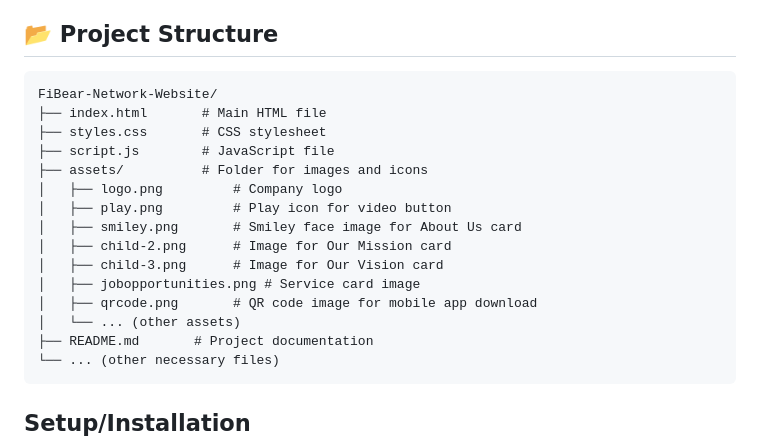
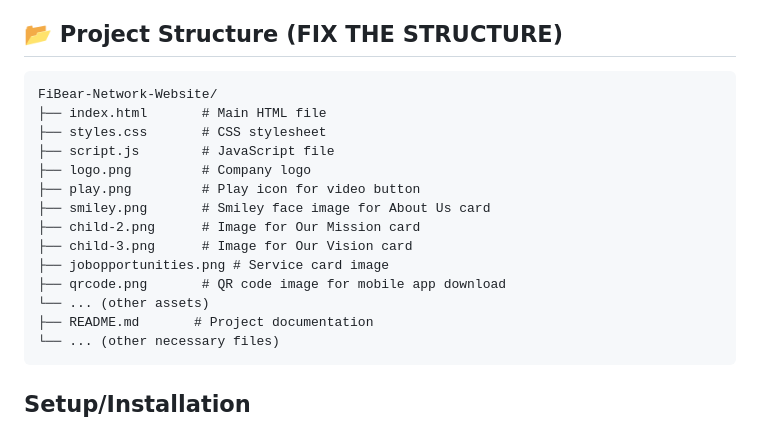
Before and after one commit to dy2zz/Capstone-, a Markdown page: README.md, the part around the change. GitHub-like rendering.

````diff
--- a/README.md
+++ b/README.md
@@ -26,21 +26,20 @@ This website is designed for FiBear Network Technologies Corp. to provide inform
 *   **cdnjs:**  External library for Font Awesome icons (loaded via CDN).
 *   **Google Maps Embed API:** For displaying a map in the contact section.
 
-## 📂 Project Structure
+## 📂 Project Structure (FIX THE STRUCTURE)
 ```
 FiBear-Network-Website/
 ├── index.html       # Main HTML file
 ├── styles.css       # CSS stylesheet
 ├── script.js        # JavaScript file
-├── assets/          # Folder for images and icons
-│   ├── logo.png         # Company logo
-│   ├── play.png         # Play icon for video button
-│   ├── smiley.png       # Smiley face image for About Us card
-│   ├── child-2.png      # Image for Our Mission card
-│   ├── child-3.png      # Image for Our Vision card
-│   ├── jobopportunities.png # Service card image
-│   ├── qrcode.png       # QR code image for mobile app download
-│   └── ... (other assets)
+├── logo.png         # Company logo
+├── play.png         # Play icon for video button
+├── smiley.png       # Smiley face image for About Us card
+├── child-2.png      # Image for Our Mission card
+├── child-3.png      # Image for Our Vision card
+├── jobopportunities.png # Service card image
+├── qrcode.png       # QR code image for mobile app download
+└── ... (other assets)
 ├── README.md       # Project documentation
 └── ... (other necessary files)
 ```
````
